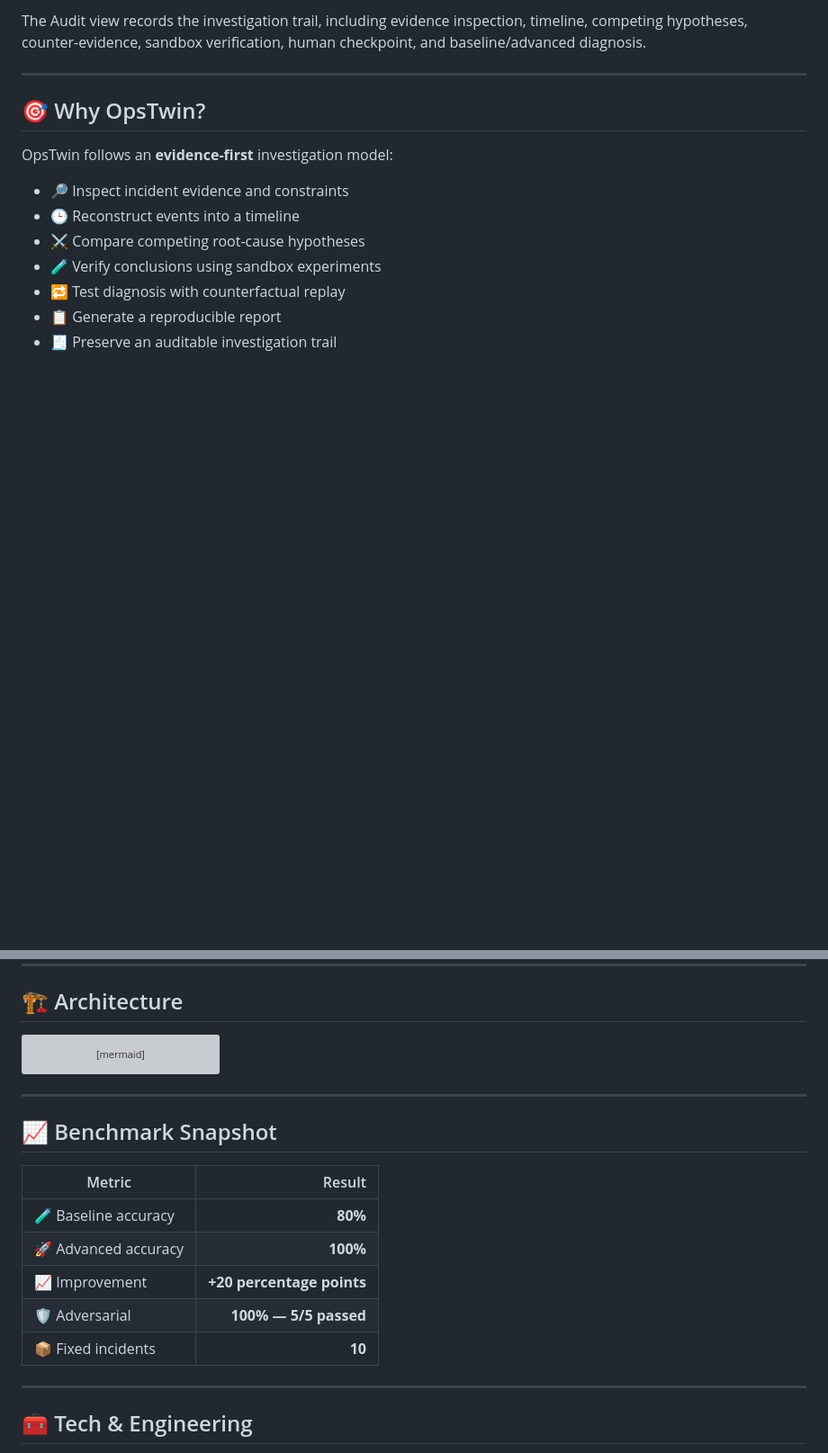
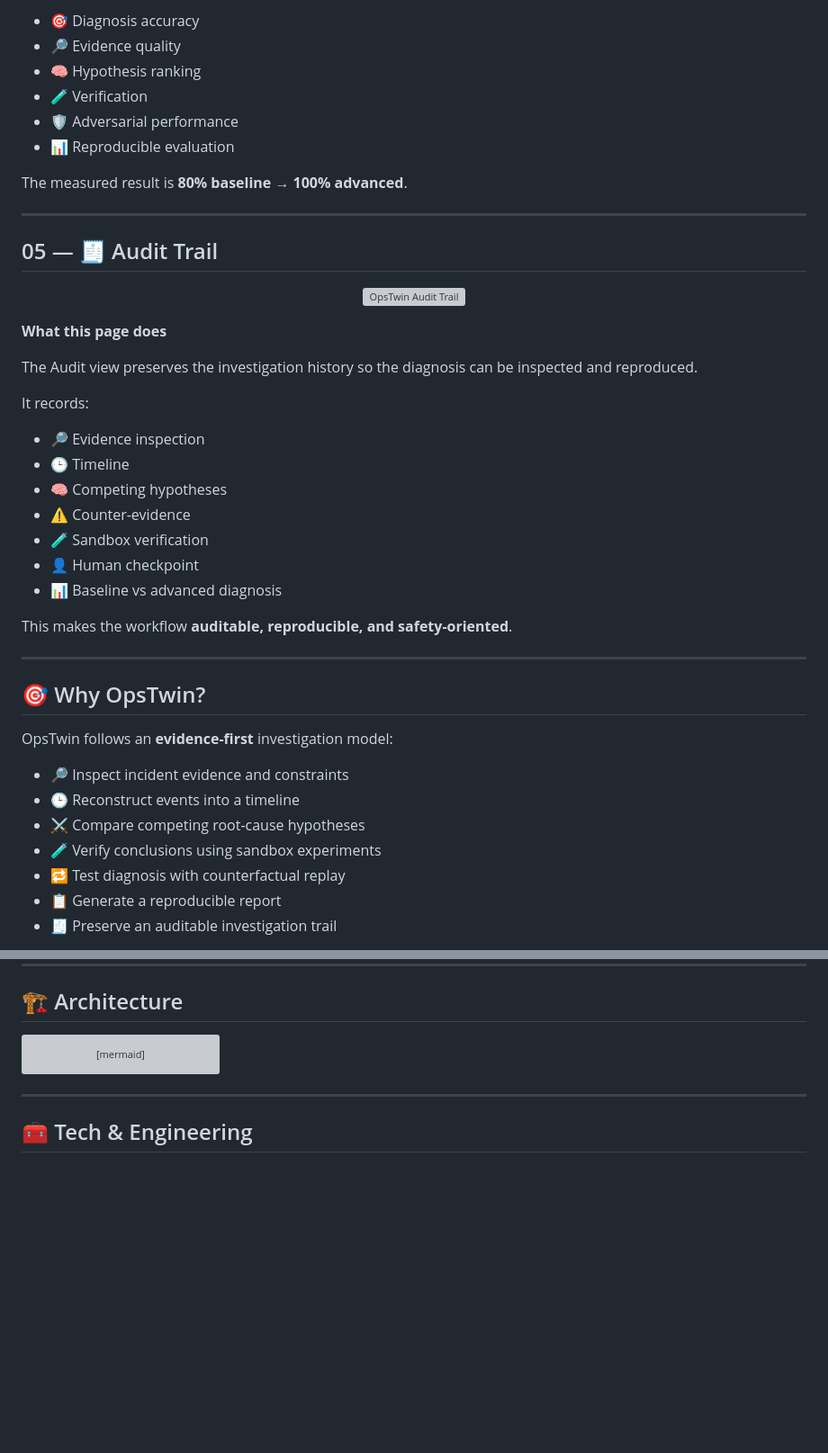
Before and after one commit to nitindrathod4-alt/opstwin-agentic-workflows, a Markdown page: README.md, 2 parts joined by grey strips. Shown at 90% size. Drawn GitHub-style; blank space fills up the shorter version; grey boxes are pictures that could not be loaded.

```diff
--- a/README.md
+++ b/README.md
@@ -64,5 +96,36 @@ The Benchmark view evaluates the workflow against **10 fixed incidents** and com
 
-The Audit view records the investigation trail, including evidence inspection, timeline, competing hypotheses, counter-evidence, sandbox verification, human checkpoint, and baseline/advanced diagnosis.
+- 🎯 Diagnosis accuracy
+- 🔎 Evidence quality
+- 🧠 Hypothesis ranking
+- 🧪 Verification
+- 🛡️ Adversarial performance
+- 📊 Reproducible evaluation
+
+The measured result is **80% baseline → 100% advanced**.
+
+---
+
+## 05 — 🧾 Audit Trail
+
+<p align="center">
+  <img src="assets/opstwin-5-panels.jpg" alt="OpsTwin Audit Trail" width="100%">
+</p>
+
+**What this page does**
+
+The Audit view preserves the investigation history so the diagnosis can be inspected and reproduced.
+
+It records:
+
+- 🔎 Evidence inspection
+- 🕒 Timeline
+- 🧠 Competing hypotheses
+- ⚠️ Counter-evidence
+- 🧪 Sandbox verification
+- 👤 Human checkpoint
+- 📊 Baseline vs advanced diagnosis
+
+This makes the workflow **auditable, reproducible, and safety-oriented**.
 
 ---
 
@@ -100,18 +163,6 @@ flowchart LR
 
 ---
 
-## 📈 Benchmark Snapshot
-
-| Metric | Result |
-|---|---:|
-| 🧪 Baseline accuracy | **80%** |
-| 🚀 Advanced accuracy | **100%** |
-| 📈 Improvement | **+20 percentage points** |
-| 🛡️ Adversarial | **100% — 5/5 passed** |
-| 📦 Fixed incidents | **10** |
-
----
-
 ## 🧰 Tech & Engineering
 
 - 🐍 Python
```
Also changed, not shown: other parts of README.md (+69 -75 lines).
